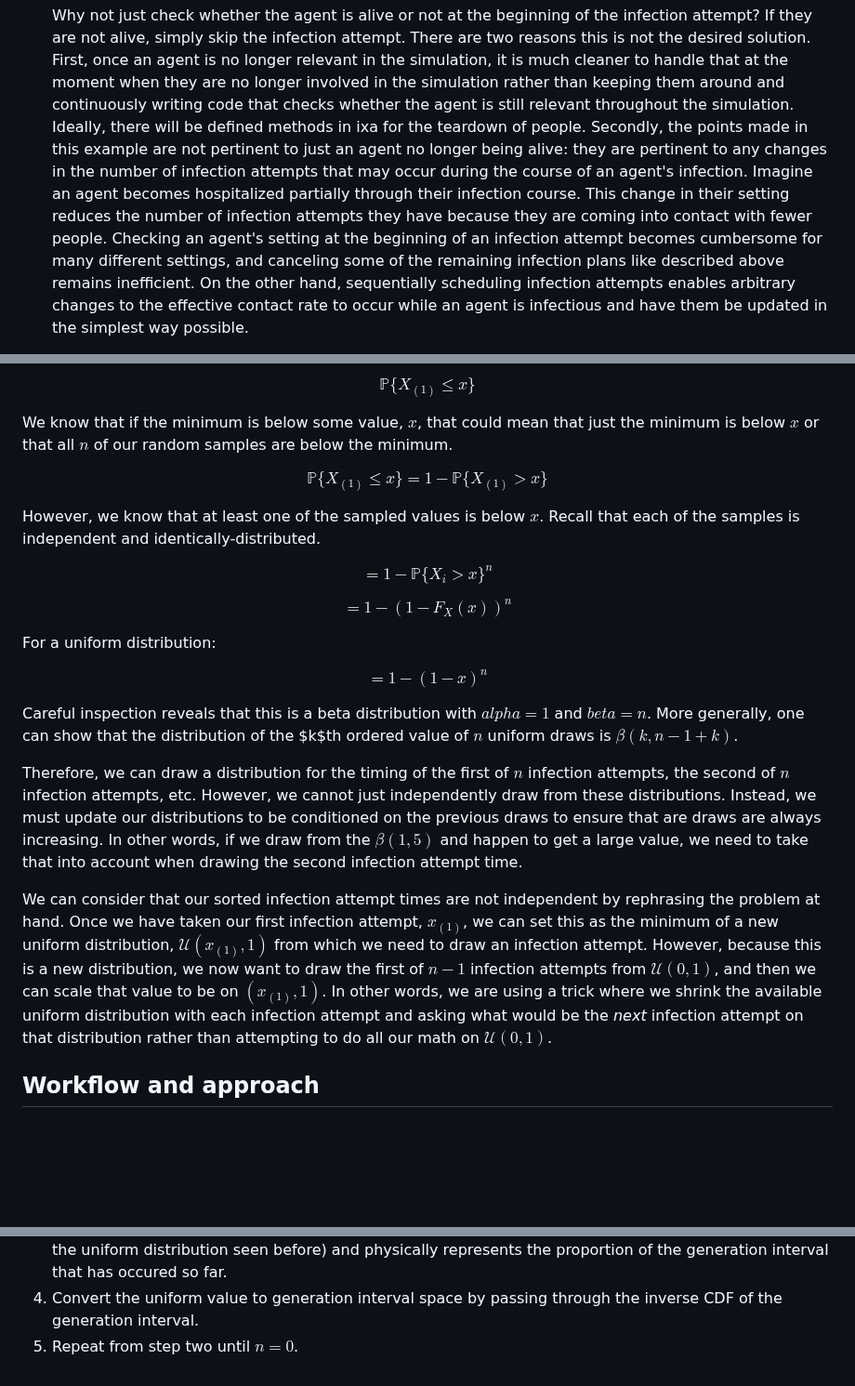
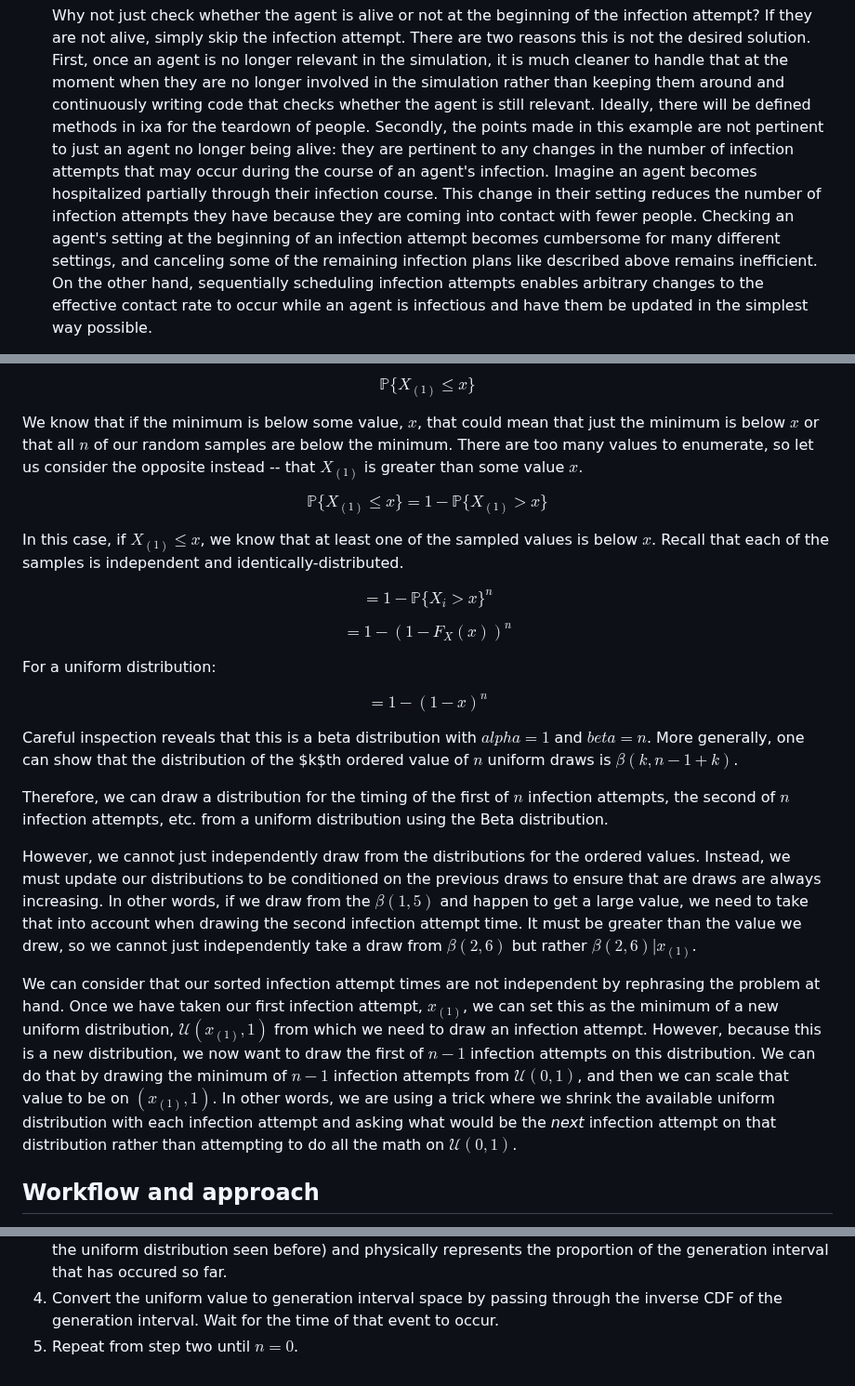
Before and after one commit to CDCgov/ixa-epi-isolation, a Markdown page: docs/time-varying-infectiousness.md, 3 parts joined by grey strips. Shown at 93% size. Drawn GitHub-style; blank space fills up the shorter version.

```diff
--- a/docs/time-varying-infectiousness.md
+++ b/docs/time-varying-infectiousness.md
@@ -77,12 +82,12 @@ infection attempts part way through an infection course, sequentially scheduling
 not alive, simply skip the infection attempt. There are two reasons this is not the desired solution. First, once
 an agent is no longer relevant in the simulation, it is much cleaner to handle that at the moment when they are no
 longer involved in the simulation rather than keeping them around and continuously writing code that checks whether
-the agent is still relevant throughout the simulation. Ideally, there will be defined methods in ixa for the teardown
-of people. Secondly, the points made in this example are not pertinent to just an agent no longer being alive: they
-are pertinent to any changes in the number of infection attempts that may occur during the course of an agent's
-infection. Imagine an agent becomes hospitalized partially through their infection course. This change in their
-setting reduces the number of infection attempts they have because they are coming into contact with fewer people.
-Checking an agent's setting at the beginning of an infection attempt becomes cumbersome for many different settings,
+the agent is still relevant. Ideally, there will be defined methods in ixa for the teardown of people. Secondly,
+the points made in this example are not pertinent to just an agent no longer being alive: they are pertinent to
+any changes in the number of infection attempts that may occur during the course of an agent's infection. Imagine
+an agent becomes hospitalized partially through their infection course. This change in their setting reduces
+the number of infection attempts they have because they are coming into contact with fewer people. Checking
+an agent's setting at the beginning of an infection attempt becomes cumbersome for many different settings,
 and canceling some of the remaining infection plans like described above remains inefficient. On the other hand,
 sequentially scheduling infection attempts enables arbitrary changes to the effective contact rate to occur while
 an agent is infectious and have them be updated in the simplest way possible.
@@ -157,12 +162,13 @@ Let us consider the cumulative distribution function since we are working with a
 $$\mathbb{P}\{X_{(1)} \leq x\}$$
 
 We know that if the minimum is below some value, $x$, that could mean that just the minimum is below $x$ or that
-all $n$ of our random samples are below the minimum.
+all $n$ of our random samples are below the minimum. There are too many values to enumerate, so let us consider
+the opposite instead -- that $X_{(1)}$ is greater than some value $x$.
 
 $$\mathbb{P}\{X_{(1)} \leq x\} = 1 - \mathbb{P}\{X_{(1)} > x\}$$
 
-However, we know that at least one of the sampled values is below $x$. Recall that each of the samples is independent
-and identically-distributed.
+In this case, if $X_{(1)} \leq x$, we know that at least one of the sampled values is below $x$. Recall that
+each of the samples is independent and identically-distributed.
 
 $$= 1 - \mathbb{P}\{X_i > x\}^n$$
 
@@ -176,18 +182,22 @@ Careful inspection reveals that this is a beta distribution with $alpha = 1$ and
 one can show that the distribution of the $k$th ordered value of $n$ uniform draws is $\beta(k, n - 1 + k)$.
 
 Therefore, we can draw a distribution for the timing of the first of $n$ infection attempts, the second of $n$
-infection attempts, etc. However, we cannot just independently draw from these distributions. Instead, we must
+infection attempts, etc. from a uniform distribution using the Beta distribution.
+
+However, we cannot just independently draw from the distributions for the ordered values. Instead, we must
 update our distributions to be conditioned on the previous draws to ensure that are draws are always increasing.
 In other words, if we draw from the $\beta(1, 5)$ and happen to get a large value, we need to take that into
-account when drawing the second infection attempt time.
+account when drawing the second infection attempt time. It must be greater than the value we drew, so we cannot
+just independently take a draw from $\beta(2, 6)$ but rather $\beta(2, 6) | x_{(1)}$.
 
 We can consider that our sorted infection attempt times are not independent by rephrasing the problem at hand.
 Once we have taken our first infection attempt, $x_{(1)}$, we can set this as the minimum of a new uniform
 distribution, $\mathcal{U}(x_{(1)}, 1)$ from which we need to draw an infection attempt. However, because this
-is a new distribution, we now want to draw the first of $n - 1$ infection attempts from $\mathcal{U}(0, 1)$, and
+is a new distribution, we now want to draw the first of $n - 1$ infection attempts on this distribution.
+We can do that by drawing the minimum of $n - 1$ infection attempts from $\mathcal{U}(0, 1)$, and
 then we can scale that value to be on $(x_{(1)}, 1)$. In other words, we are using a trick where we shrink the
 available uniform distribution with each infection attempt and asking what would be the _next_ infection
-attempt on that distribution rather than attempting to do all our math on $\mathcal{U}(0, 1)$.
+attempt on that distribution rather than attempting to do all the math on $\mathcal{U}(0, 1)$.
 
 ## Workflow and approach
 
@@ -204,4 +214,5 @@ of infection attempts that have happened).
 greatest value of the uniform distribution seen before) and physically represents the proportion of the generation interval
 that has occured so far.
 4. Convert the uniform value to generation interval space by passing through the inverse CDF of the generation interval.
+Wait for the time of that event to occur.
 5. Repeat from step two until $n = 0$.
```
Also changed, not shown: other parts of docs/time-varying-infectiousness.md (+38 -33 lines).
